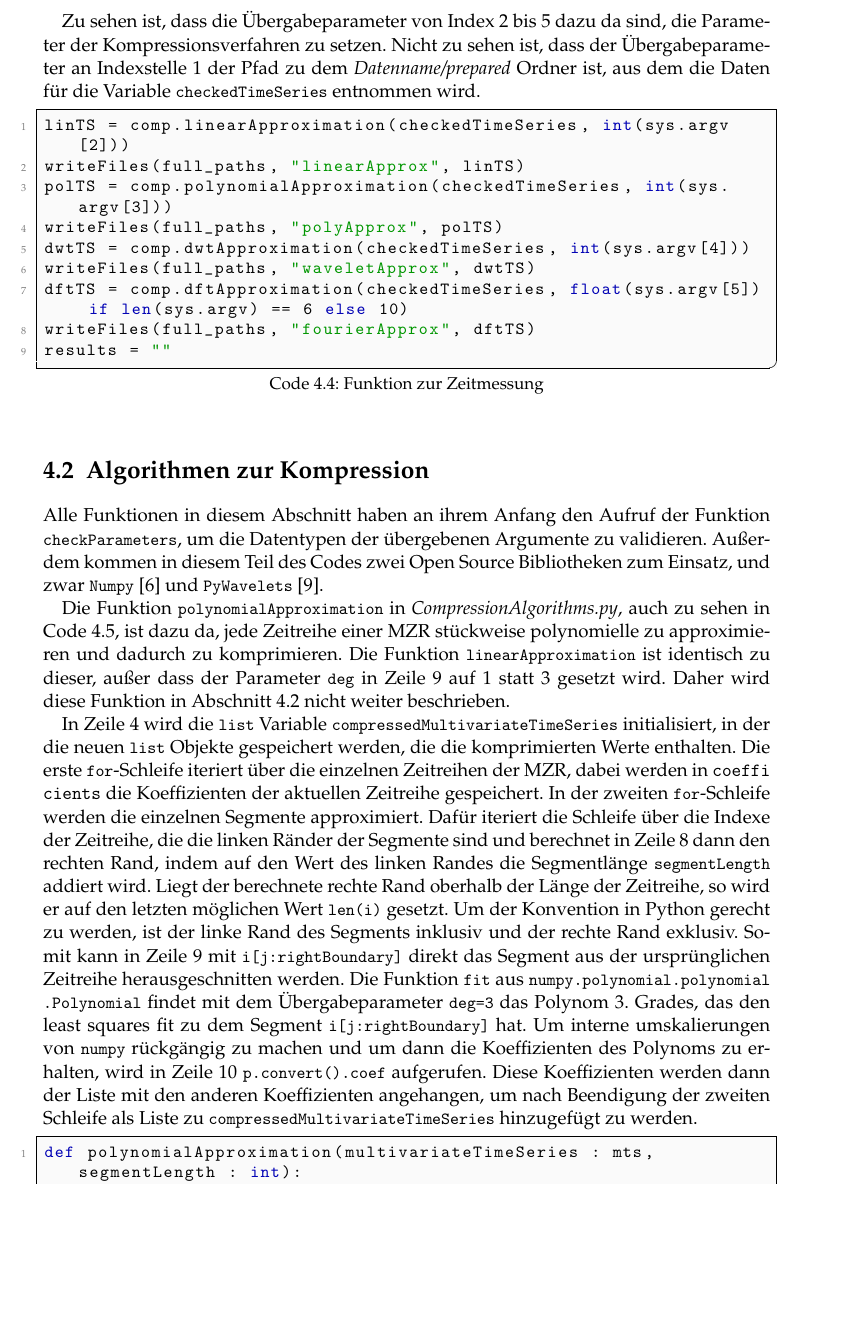
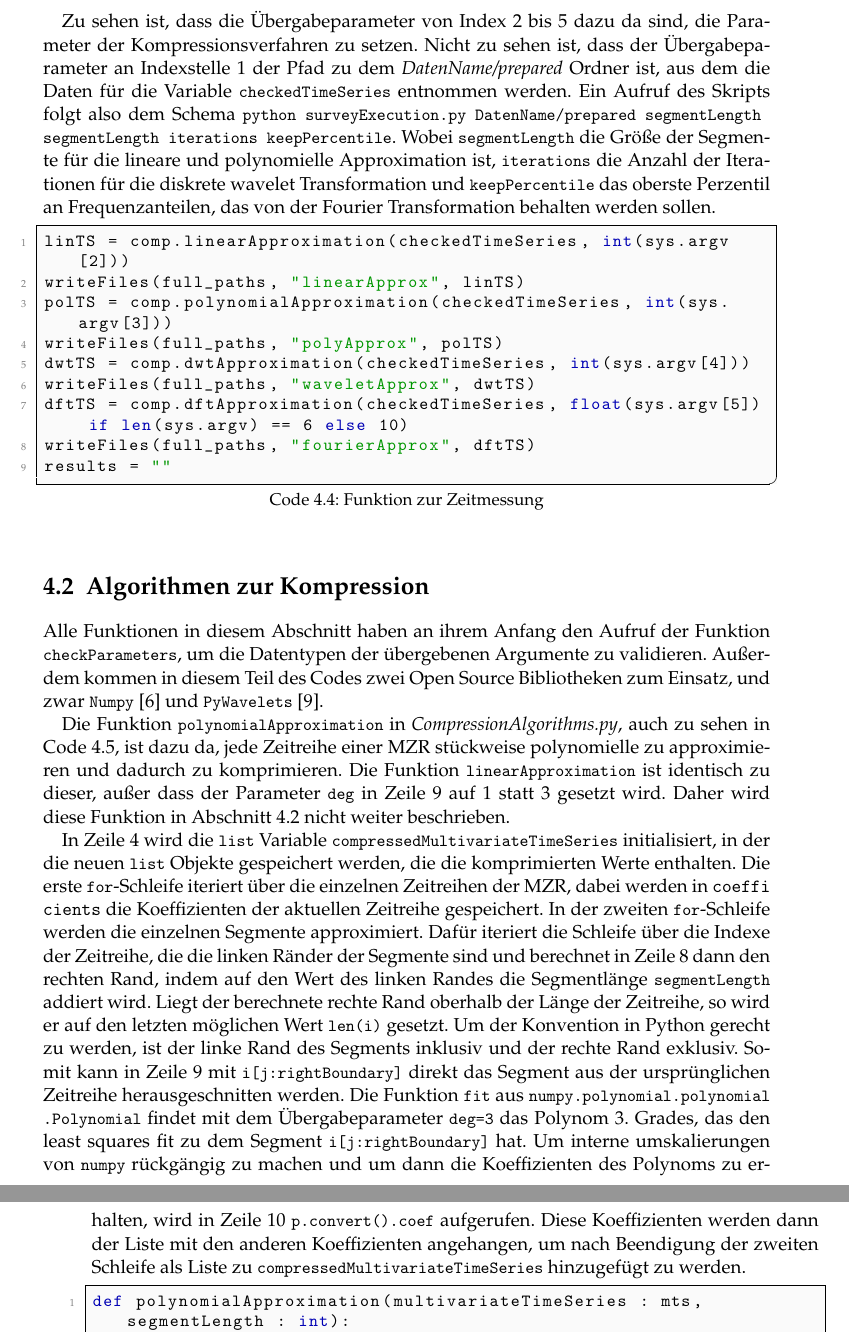
Before and after one commit to Gr3su/Bachelorarbeit, a LaTeX thesis (BacheloararbeitYannickGross/BachelorarbeitYannickGross.tex, which reads BacheloararbeitYannickGross/Chapters/Implementierungen/NützlicheFunktionen.tex): part of page 23 of 39 before the commit and two parts of pages 23 and 24 of 39 after it, the two joined at a grey line, cut so that both start at the same text, the shorter picture padded with empty space. Compiled offline with pdfLaTeX.

Commit message:
surveyExecution in implementierung hinzugefuegt

```diff
--- a/BacheloararbeitYannickGross/Chapters/Implementierungen/NützlicheFunktionen.tex
+++ b/BacheloararbeitYannickGross/Chapters/Implementierungen/NützlicheFunktionen.tex
@@ -55,7 +55,7 @@ if __name__ == "__main__":
 
 Das Skript in \textit{surveyExecution.py}, teils auch zu sehen in \autoref{lst:surveyExecution}, ist dazu da, die Daten aus dem übergebenem Pfad zu komprimieren und anschließend zu analysieren. In \autoref{lst:surveyExecution} ist lediglich der Aufruf der Kompressionsverfahren zu sehen.
 
-Zu sehen ist, dass die Übergabeparameter von Index 2 bis 5 dazu da sind, die Parameter der Kompressionsverfahren zu setzen. Nicht zu sehen ist, dass der Übergabeparameter an Indexstelle 1 der Pfad zu dem \textit{Datenname/prepared} Ordner ist, aus dem die Daten für die Variable \lstinline|checkedTimeSeries| entnommen wird.
+Zu sehen ist, dass die Übergabeparameter von Index 2 bis 5 dazu da sind, die Parameter der Kompressionsverfahren zu setzen. Nicht zu sehen ist, dass der Übergabeparameter an Indexstelle 1 der Pfad zu dem \textit{DatenName/prepared} Ordner ist, aus dem die Daten für die Variable \lstinline|checkedTimeSeries| entnommen werden. Ein Aufruf des Skripts folgt also dem Schema \lstinline|python surveyExecution.py DatenName/prepared segmentLength segmentLength iterations keepPercentile|. Wobei \lstinline|segmentLength| die Größe der Segmente für die lineare und polynomielle Approximation ist, \lstinline|iterations| die Anzahl der Iterationen für die diskrete wavelet Transformation und \lstinline|keepPercentile| das oberste Perzentil an Frequenzanteilen, das von der Fourier Transformation behalten werden sollen.
 \begin{lstlisting}[caption=Funktion zur Zeitmessung, language=Python, label=lst:surveyExecution, style=Python]
 linTS = comp.linearApproximation(checkedTimeSeries, int(sys.argv[2]))
 writeFiles(full_paths, "linearApprox", linTS)
```
